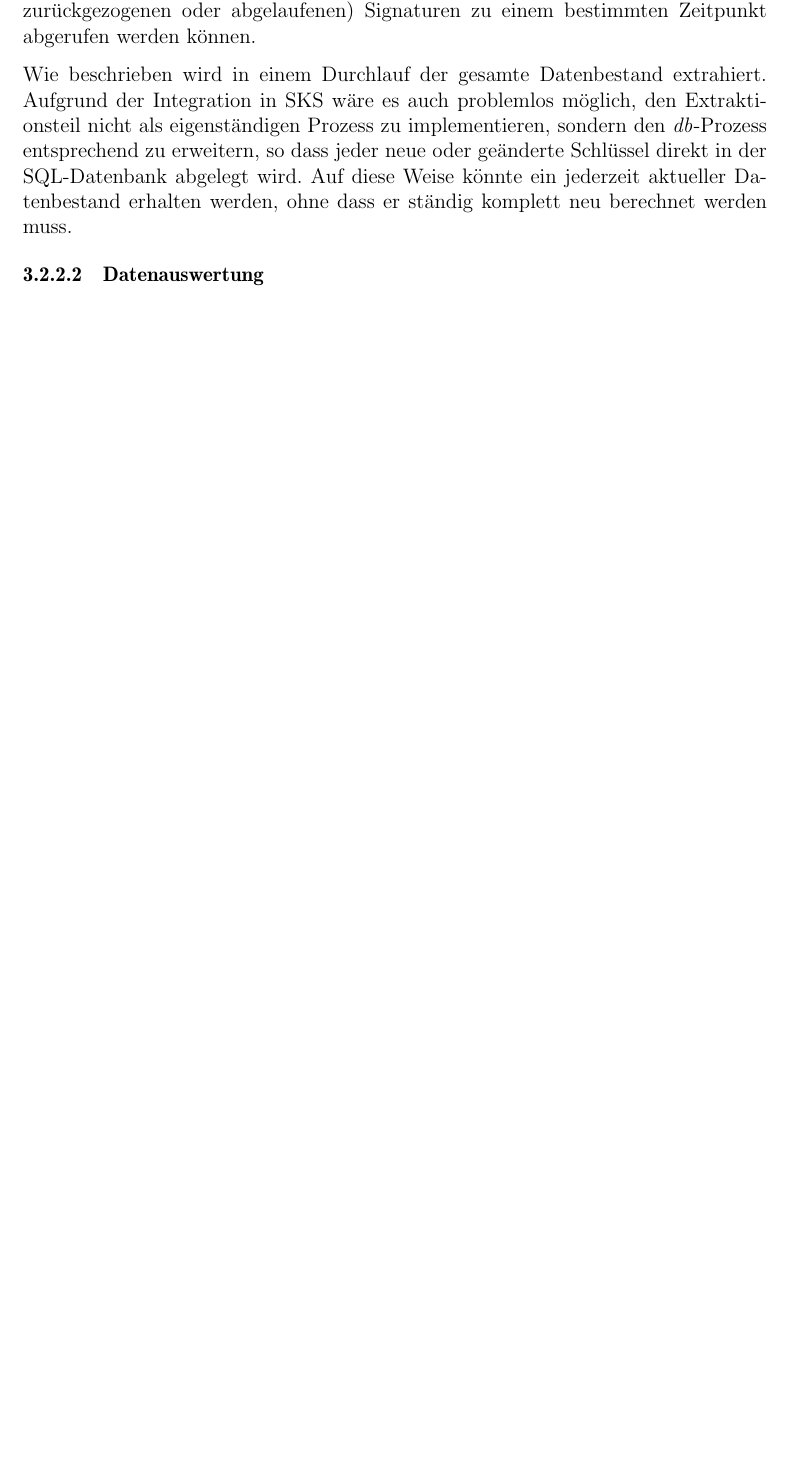
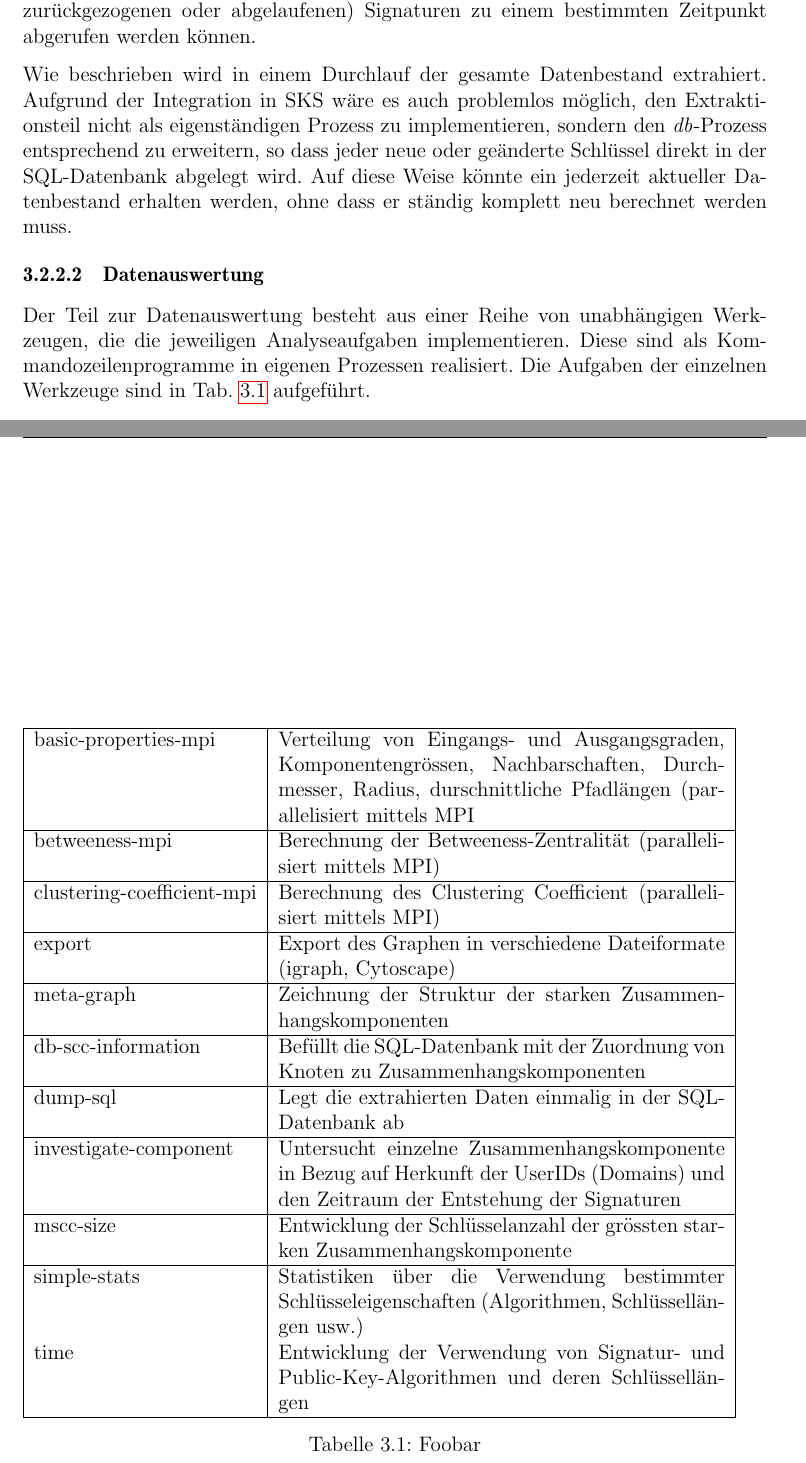
Before and after one commit to ulricha/studienarbeit-wot, a LaTeX document (ausarbeitung/diplarb.tex, which reads ausarbeitung/methoden.tex): part of page 16 of 24 before the commit and two parts of pages 16 and 17 of 26 after it, the two joined at a grey line, cut so that both start at the same text, the shorter picture padded with empty space. Compiled offline with pdfLaTeX.

Commit message:
Auswertung Teil 1.

```diff
--- a/ausarbeitung/methoden.tex
+++ b/ausarbeitung/methoden.tex
@@ -360,7 +360,55 @@ neu berechnet werden muss.
 \subsubsection{Datenauswertung}
 \label{sec:datenauswertung}
 
+Der Teil zur Datenauswertung besteht aus einer Reihe von unabhängigen
+Werkzeugen, die die jeweiligen Analyseaufgaben implementieren. Diese
+sind als Kommandozeilenprogramme in eigenen Prozessen realisiert. Die
+Aufgaben der einzelnen Werkzeuge sind in Tab. \ref{tab:tools}
+aufgeführt.
 
+\begin{table}
+
+  \begin{tabular}[h]{|l|p{9cm}|}
+    \hline
+    basic-properties-mpi & Verteilung von Eingangs- und Ausgangsgraden,
+    Komponentengrössen, Nachbarschaften, Durchmesser, Radius,
+    durschnittliche Pfadlängen (parallelisiert mittels
+    MPI\\
+    \hline
+    betweeness-mpi & Berechnung der Betweeness-Zentralität
+    (parallelisiert mittels MPI) \\
+    \hline
+    clustering-coefficient-mpi & Berechnung des Clustering Coefficient
+    (parallelisiert mittels MPI) \\
+    \hline
+    export & Export des Graphen in verschiedene Dateiformate (igraph,
+    Cytoscape) \\
+    \hline
+    meta-graph & Zeichnung der Struktur der starken
+    Zusammenhangskomponenten \\
+    \hline
+    db-scc-information & Befüllt die SQL-Datenbank mit der Zuordnung
+    von Knoten zu Zusammenhangskomponenten \\
+    \hline
+    dump-sql & Legt die extrahierten Daten einmalig in der
+    SQL-Datenbank ab \\
+    \hline
+    investigate-component & Untersucht einzelne
+    Zusammenhangskomponente in Bezug auf Herkunft der UserIDs
+    (Domains) und den Zeitraum der Entstehung der Signaturen \\
+    \hline
+    mscc-size & Entwicklung der Schlüsselanzahl der grössten starken
+    Zusammenhangskomponente \\
+    \hline
+    simple-stats & Statistiken über die Verwendung bestimmter
+    Schlüsseleigenschaften (Algorithmen, Schlüssellängen usw.) \\
+    time & Entwicklung der Verwendung von Signatur- und
+    Public-Key-Algorithmen und deren Schlüssellängen\\
+    \hline
+  \end{tabular}
+  \caption{Foobar}
+  \label{tab:tools}
+\end{table}
 
 %%% Local Variables:
 %%% mode: latex
```
